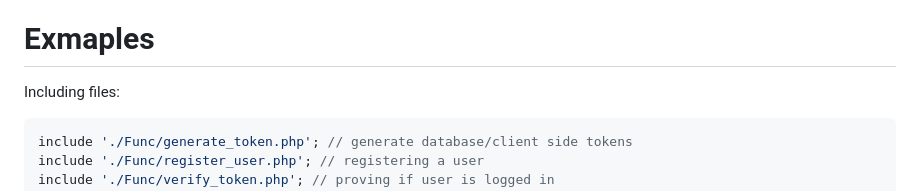
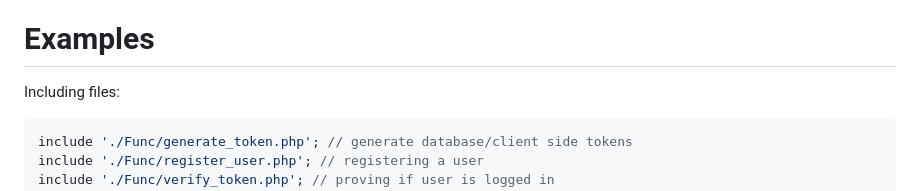
Before and after one commit to Skrazzo/php_token_login_functions, a Markdown page: README.md, the part around the change. Rendered like a GitHub page.

Commit message:
fix exmaples

````diff
--- a/README.md
+++ b/README.md
@@ -12,7 +12,7 @@
 * Configurate Lib/var.php file to match your database with user information
 * Start using needed function with include './Lib/**[function_you_need]**.php
 
-# Exmaples
+# Examples
 Including files:
 ```php
 include './Func/generate_token.php'; // generate database/client side tokens
````
